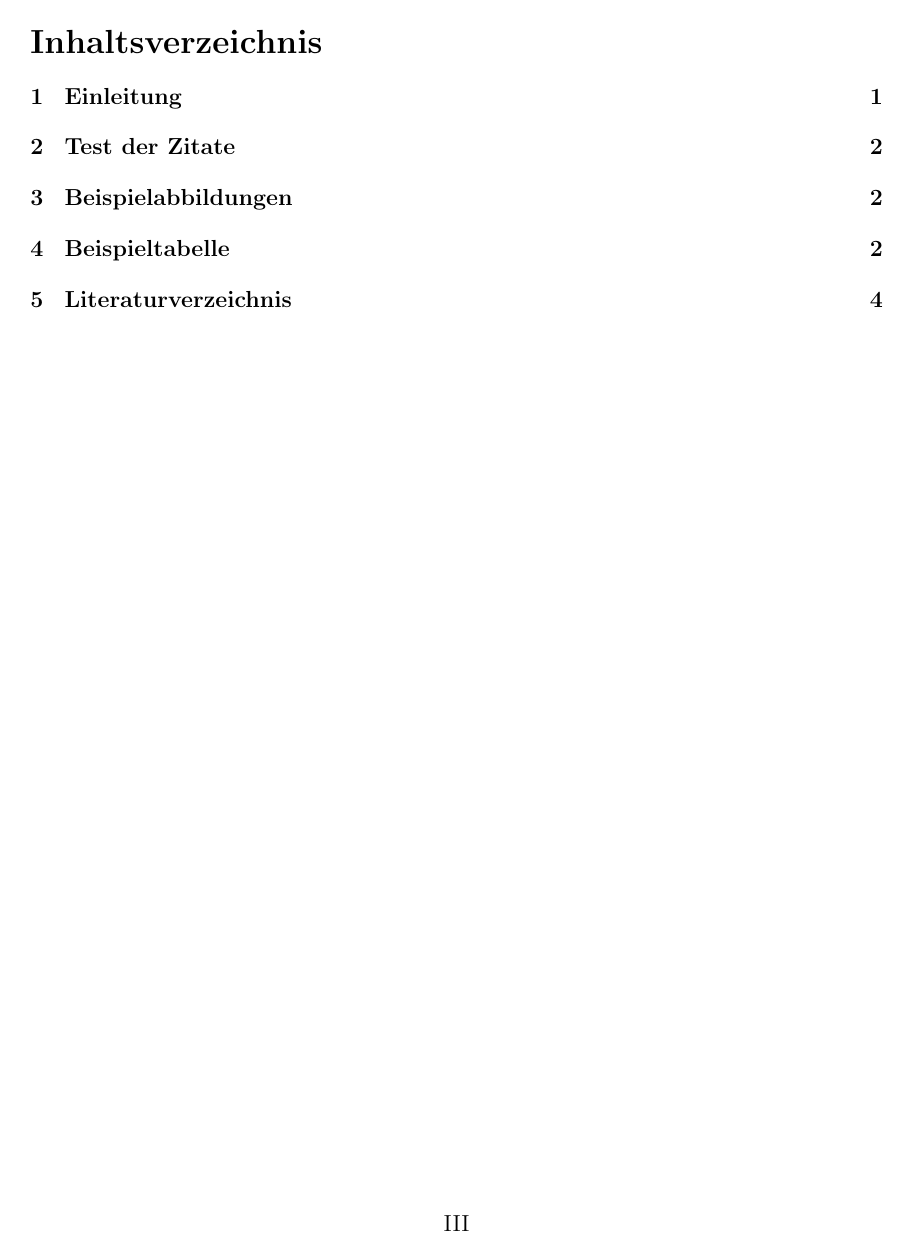
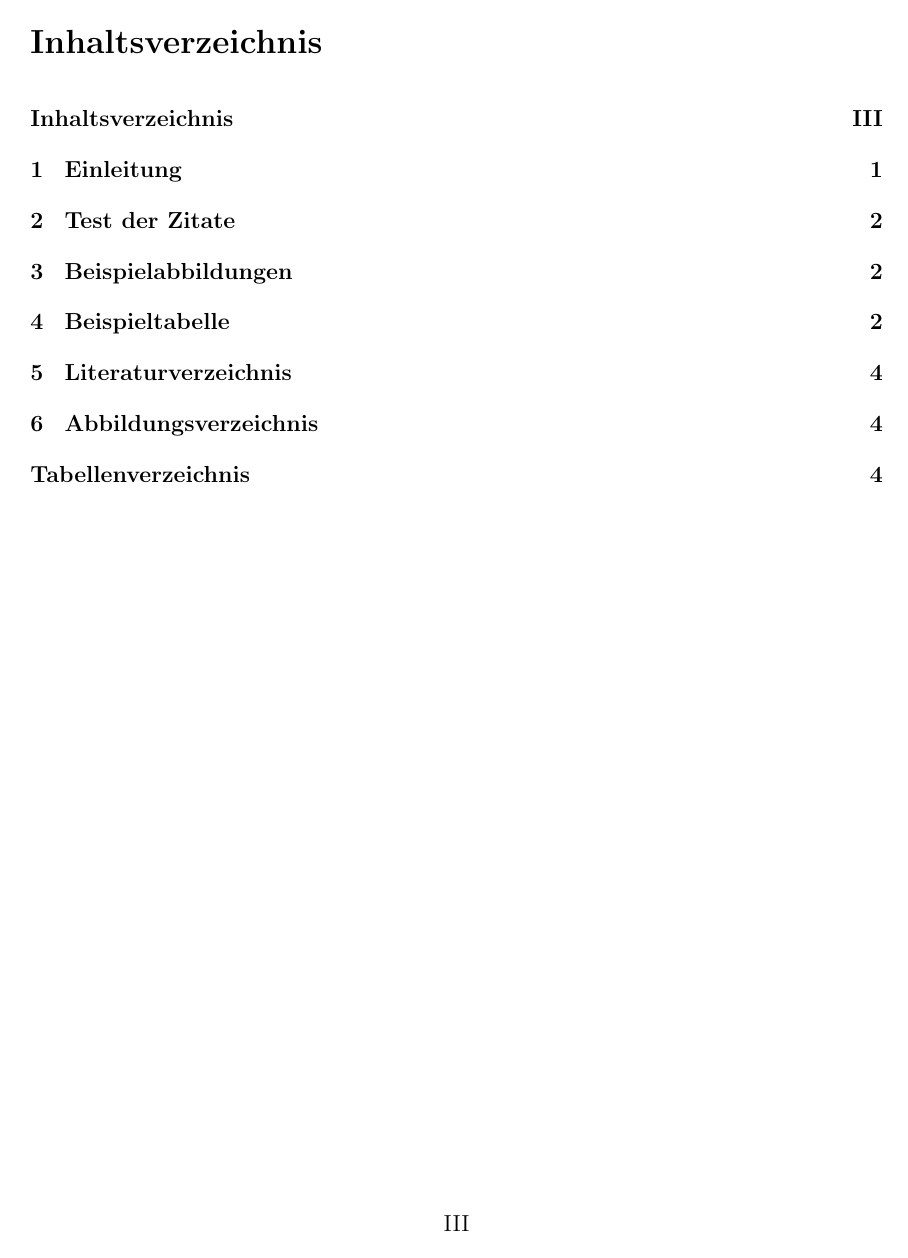
Before and after one commit to fiveoverthree/VWA-template, a LaTeX document (vwa-demo.tex): page 4 of 8. Compiled offline with pdfLaTeX.

Commit message:
Abbildungsverzeichnis nummer

```diff
--- a/vwa-demo.tex
+++ b/vwa-demo.tex
@@ -10,7 +10,14 @@
 \usepackage{hyperref}
 \hypersetup{colorlinks=true, allcolors=black}
 %Allow editing of TOF and TOT
-\usepackage{tocloft}
+\usepackage[titles]{tocloft}
+\usepackage{tocbibind}
+
+% make Abbildungsverzeichnis have a section number
+\renewcommand{\listoffigures}{\begingroup
+	\tocsection
+	\tocfile{\listfigurename}{lof}
+\endgroup}
 
 % Hinzufügen der Quellen
 % Fuer eine einfachere Verwendung ist es empfehlenswert diese Datei mithilfe
```
